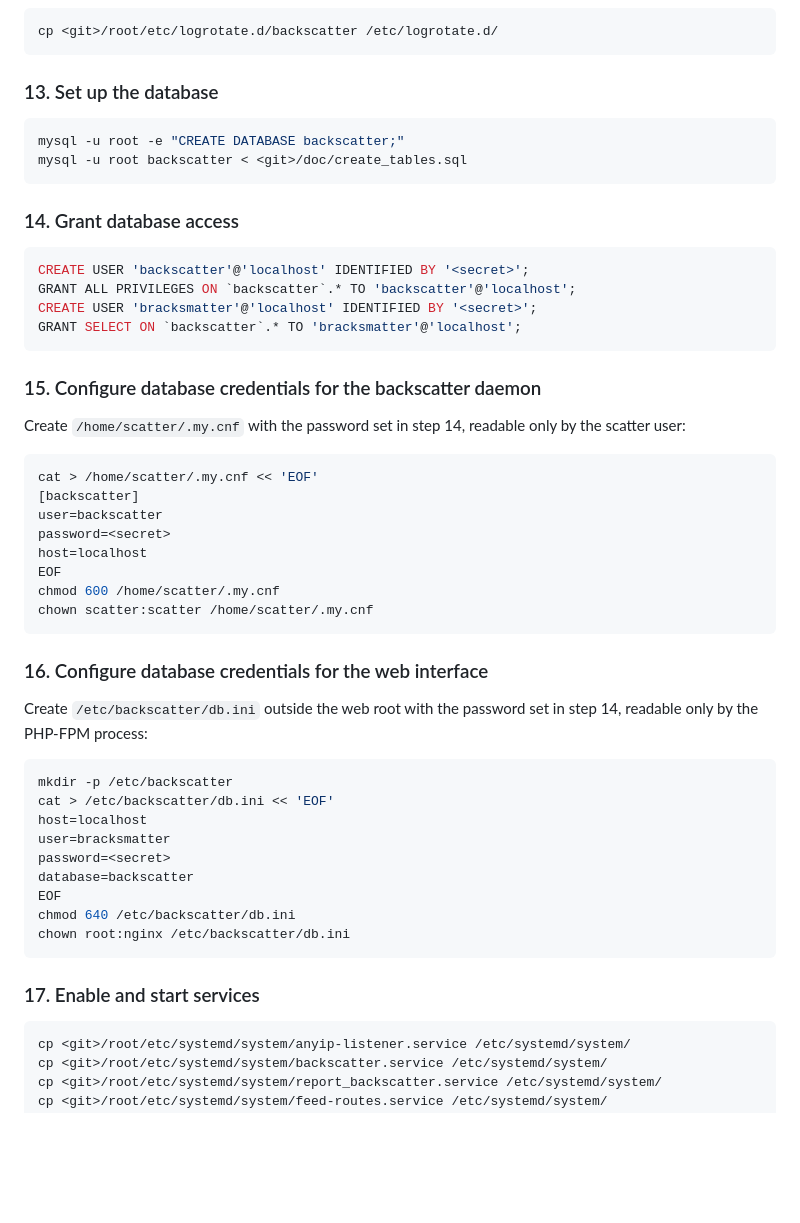
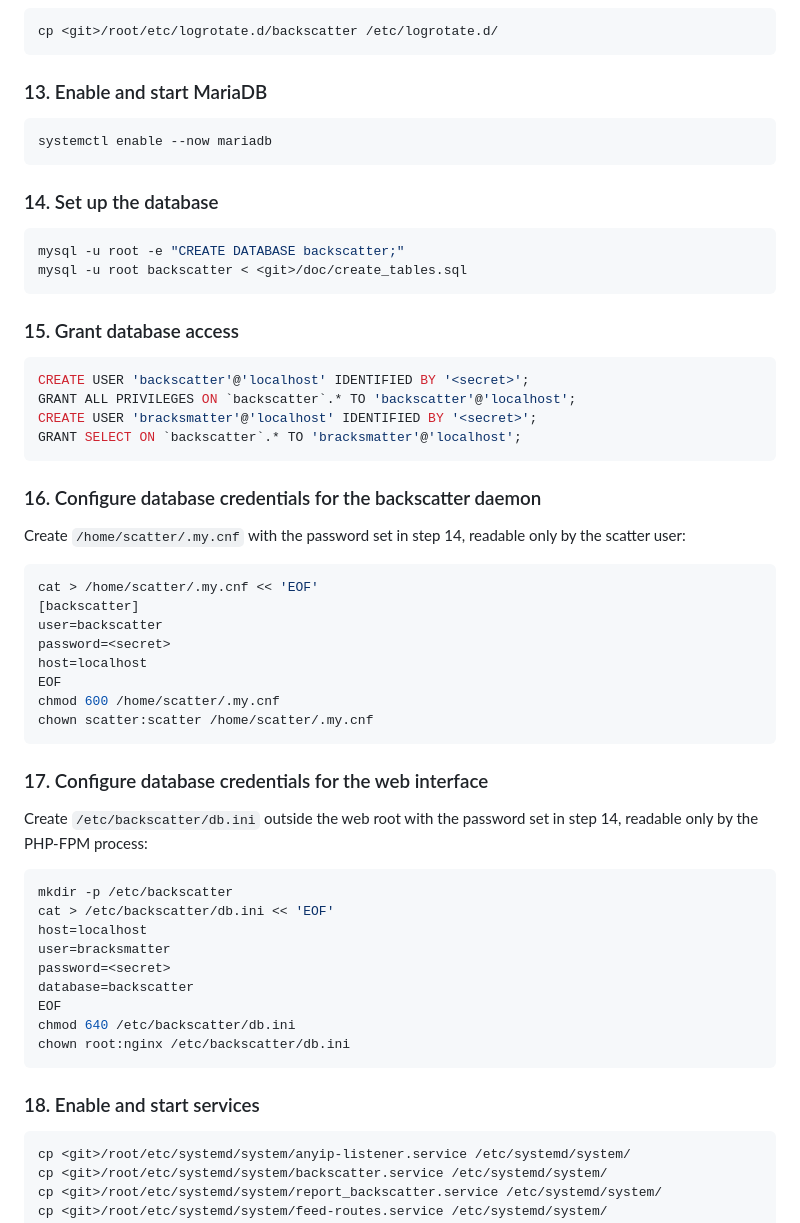
Before and after one commit to fsoderblom/backscatter, a Markdown page: README.md, the part around the change. Rendered like a GitHub page; blank space fills up the shorter version.

Commit message:
Add mariadb enable step before database setup

````diff
--- a/README.md
+++ b/README.md
@@ -144,14 +144,20 @@ systemctl restart rsyslog.service
 cp <git>/root/etc/logrotate.d/backscatter /etc/logrotate.d/
 ```
 
-### 13. Set up the database
+### 13. Enable and start MariaDB
+
+```bash
+systemctl enable --now mariadb
+```
+
+### 14. Set up the database
 
 ```bash
 mysql -u root -e "CREATE DATABASE backscatter;"
 mysql -u root backscatter < <git>/doc/create_tables.sql
 ```
 
-### 14. Grant database access
+### 15. Grant database access
 
 ```sql
 CREATE USER 'backscatter'@'localhost' IDENTIFIED BY '<secret>';
@@ -160,7 +166,7 @@ CREATE USER 'bracksmatter'@'localhost' IDENTIFIED BY '<secret>';
 GRANT SELECT ON `backscatter`.* TO 'bracksmatter'@'localhost';
 ```
 
-### 15. Configure database credentials for the backscatter daemon
+### 16. Configure database credentials for the backscatter daemon
 
 Create `/home/scatter/.my.cnf` with the password set in step 14, readable only by the scatter user:
 
@@ -175,7 +181,7 @@ chmod 600 /home/scatter/.my.cnf
 chown scatter:scatter /home/scatter/.my.cnf
 ```
 
-### 16. Configure database credentials for the web interface
+### 17. Configure database credentials for the web interface
 
 Create `/etc/backscatter/db.ini` outside the web root with the password set in step 14, readable only by the PHP-FPM process:
 
@@ -191,7 +197,7 @@ chmod 640 /etc/backscatter/db.ini
 chown root:nginx /etc/backscatter/db.ini
 ```
 
-### 17. Enable and start services
+### 18. Enable and start services
 
 ```bash
 cp <git>/root/etc/systemd/system/anyip-listener.service /etc/systemd/system/
````
